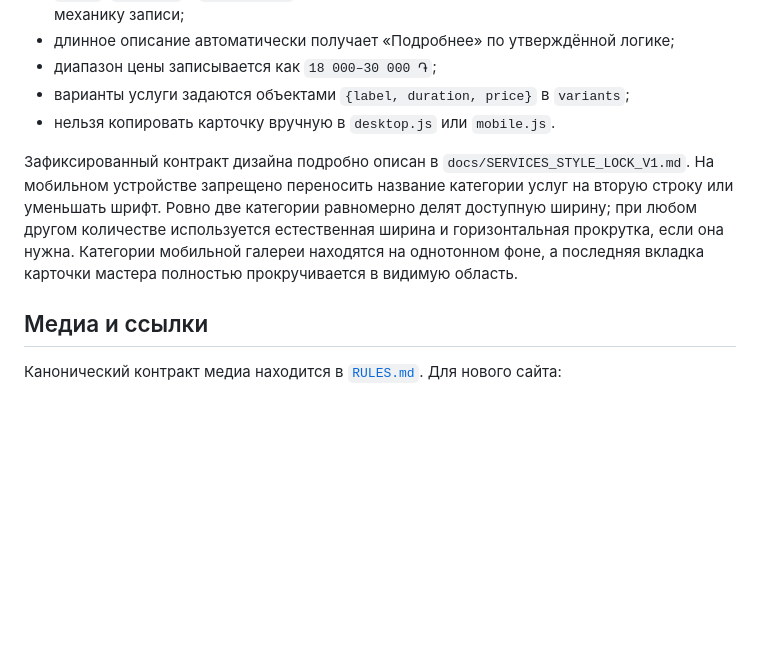
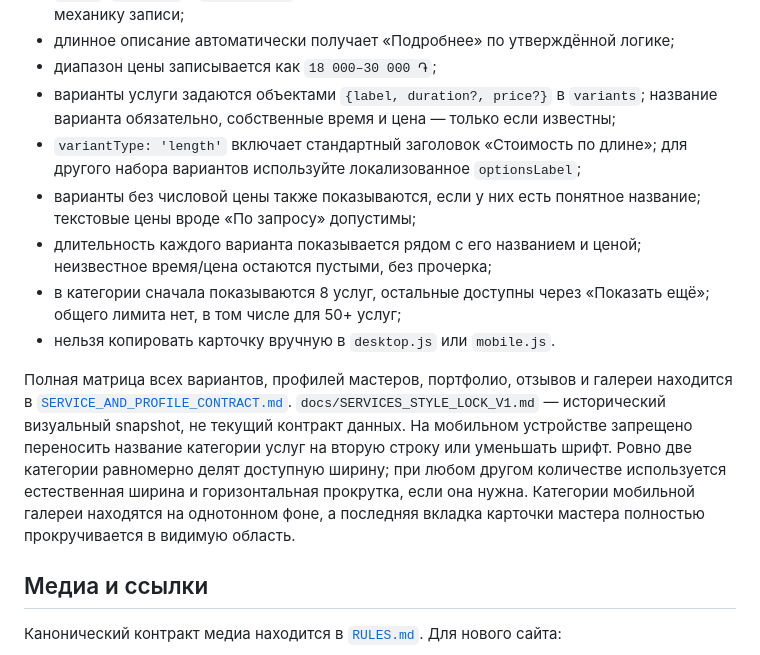
Before and after one commit to TanemTech/COPY-Tanem-Salons-Template, a Markdown page: docs/FACTORY_GUIDE.md, the part around the change. GitHub-like rendering; blank space fills up the shorter version.

Commit message:
Clarify variant, duration and large-catalogue production rules

```diff
--- a/docs/FACTORY_GUIDE.md
+++ b/docs/FACTORY_GUIDE.md
@@ -94,10 +94,14 @@ locales: ['ru', 'en', 'hy']
 - `price`, `duration` и `description` можно оставить пустыми — карточка сохранит штатную механику записи;
 - длинное описание автоматически получает «Подробнее» по утверждённой логике;
 - диапазон цены записывается как `18 000–30 000 ֏`;
-- варианты услуги задаются объектами `{label, duration, price}` в `variants`;
+- варианты услуги задаются объектами `{label, duration?, price?}` в `variants`; название варианта обязательно, собственные время и цена — только если известны;
+- `variantType: 'length'` включает стандартный заголовок «Стоимость по длине»; для другого набора вариантов используйте локализованное `optionsLabel`;
+- варианты без числовой цены также показываются, если у них есть понятное название; текстовые цены вроде «По запросу» допустимы;
+- длительность каждого варианта показывается рядом с его названием и ценой; неизвестное время/цена остаются пустыми, без прочерка;
+- в категории сначала показываются 8 услуг, остальные доступны через «Показать ещё»; общего лимита нет, в том числе для 50+ услуг;
 - нельзя копировать карточку вручную в `desktop.js` или `mobile.js`.
 
-Зафиксированный контракт дизайна подробно описан в `docs/SERVICES_STYLE_LOCK_V1.md`. На мобильном устройстве запрещено переносить название категории услуг на вторую строку или уменьшать шрифт. Ровно две категории равномерно делят доступную ширину; при любом другом количестве используется естественная ширина и горизонтальная прокрутка, если она нужна. Категории мобильной галереи находятся на однотонном фоне, а последняя вкладка карточки мастера полностью прокручивается в видимую область.
+Полная матрица всех вариантов, профилей мастеров, портфолио, отзывов и галереи находится в [`SERVICE_AND_PROFILE_CONTRACT.md`](SERVICE_AND_PROFILE_CONTRACT.md). `docs/SERVICES_STYLE_LOCK_V1.md` — исторический визуальный snapshot, не текущий контракт данных. На мобильном устройстве запрещено переносить название категории услуг на вторую строку или уменьшать шрифт. Ровно две категории равномерно делят доступную ширину; при любом другом количестве используется естественная ширина и горизонтальная прокрутка, если она нужна. Категории мобильной галереи находятся на однотонном фоне, а последняя вкладка карточки мастера полностью прокручивается в видимую область.
 
 ## Медиа и ссылки
 
```
